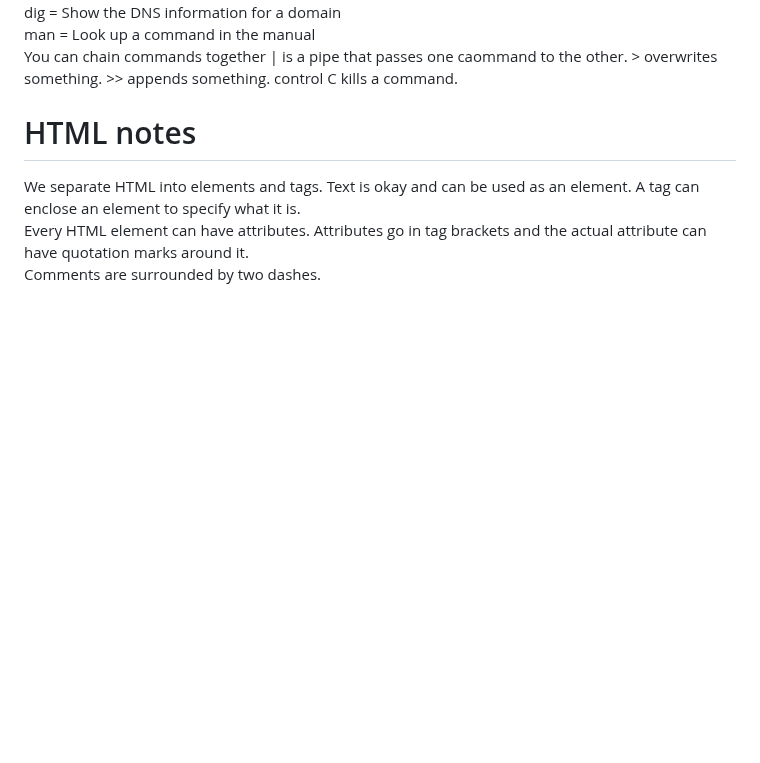
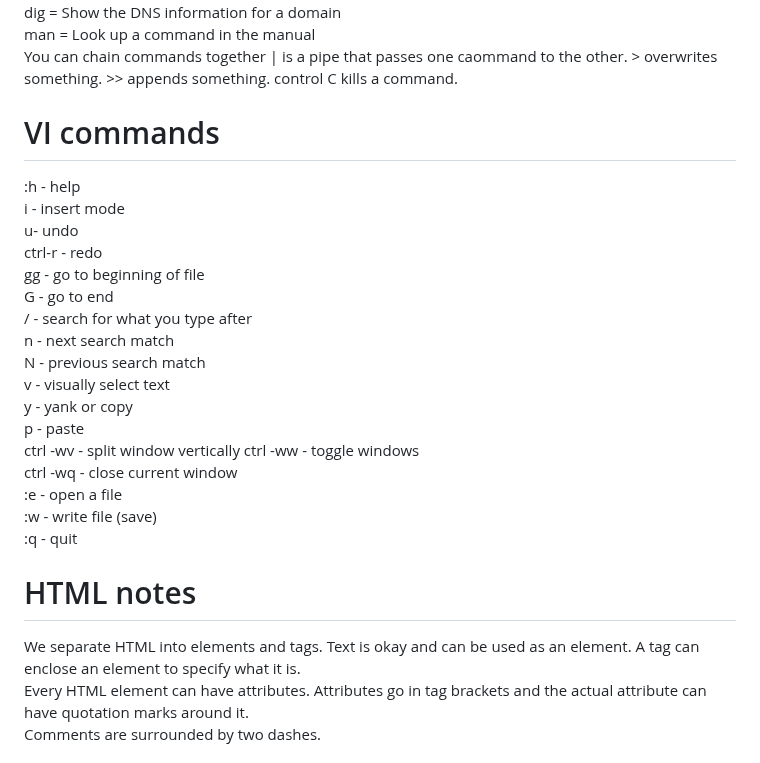
Before and after one commit to colintsmith/startup, a Markdown page: notes.md, the part around the change. Drawn GitHub-style; blank space fills up the shorter version.

Commit message:
vi commands

```diff
--- a/notes.md
+++ b/notes.md
@@ -37,6 +37,28 @@ tracert = race the connections to a website
 dig = Show the DNS information for a domain
 man = Look up a command in the manual
 You can chain commands together | is a pipe that passes one caommand to the other. > overwrites something. >> appends something.  control C kills a command.
+
+# VI commands
+:h - help
+i - insert mode
+u- undo
+ctrl-r - redo
+gg - go to beginning of file
+G - go to end
+/ - search for what you type after
+n - next search match
+N - previous search match
+v - visually select text
+y - yank or copy
+p - paste
+ctrl -wv - split window vertically
+ctrl -ww - toggle windows
+ctrl -wq - close current window
+:e - open a file
+:w - write file (save)
+:q - quit
+
+
 
 # HTML notes
 We separate HTML into elements and tags. Text is okay and can be used as an element. A tag can enclose an element to specify what it is.
```
